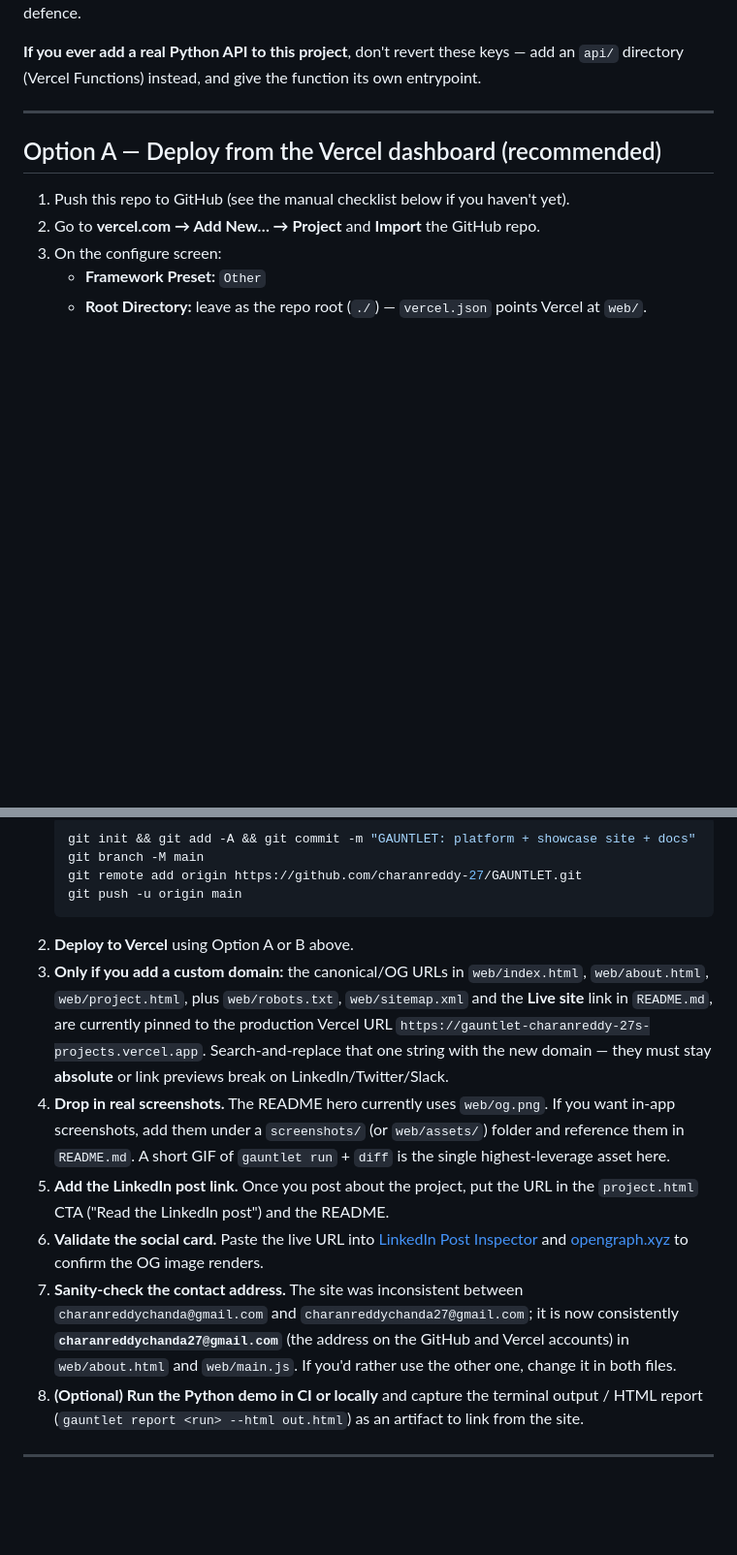
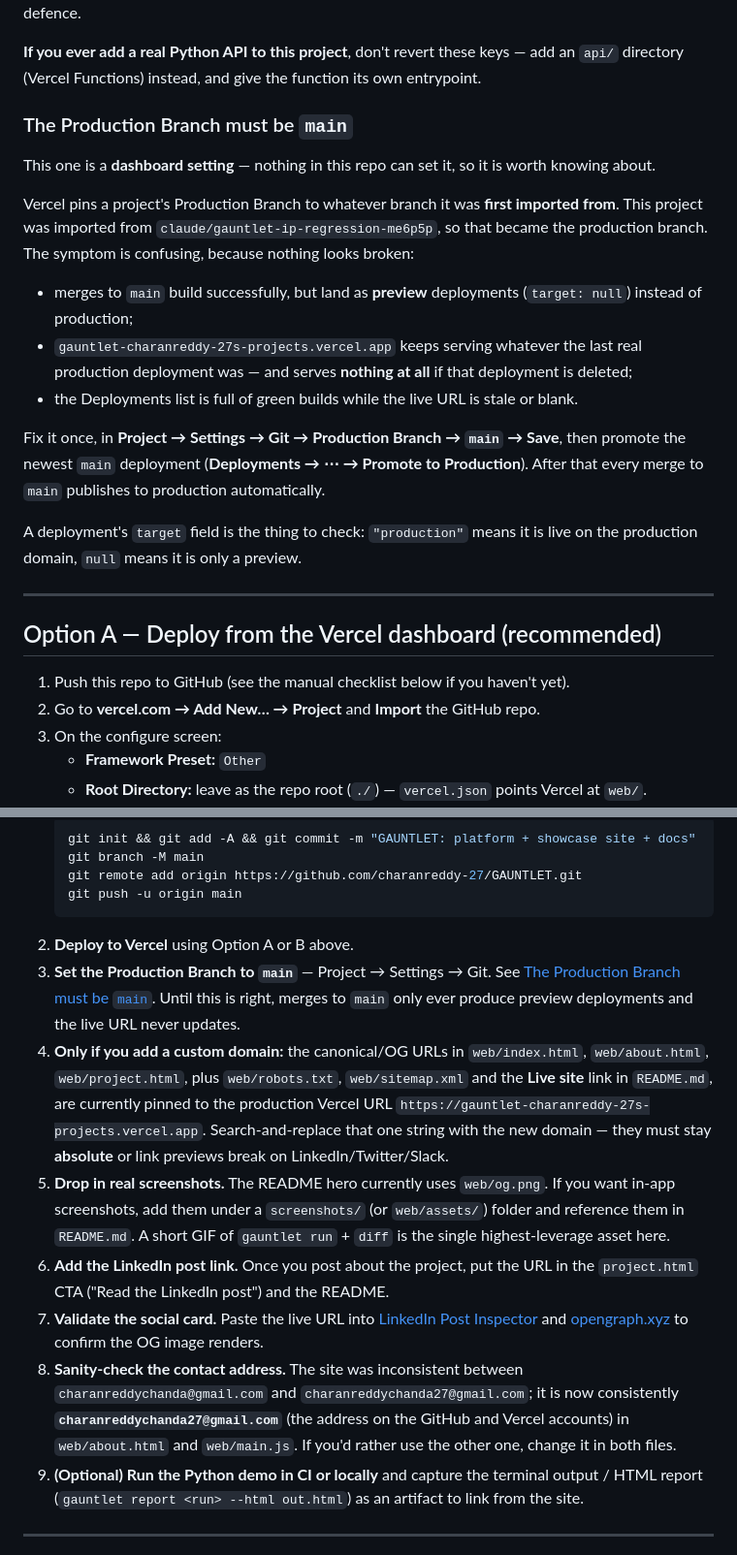
Before and after one commit to charanreddy-27/GAUNTLET, a Markdown page: DEPLOYMENT.md, 2 parts joined by grey strips. Shown at 97% size. GitHub-like rendering; blank space fills up the shorter version.

Commit message:
Document the Production Branch requirement in DEPLOYMENT.md
The build fix landed on main and deploys cleanly, but the live URL stayed
stale: the Vercel project's Production Branch is still the branch the project
was first imported from, so merges to main land as preview deployments
(target: null) and never reach the production domain. Nothing in the repo can
set that -- it is a dashboard-only value -- so document the symptom, the fix,
and the target field to check for it.

Co-Authored-By: Claude Opus 5 <noreply@anthropic.com>
Claude-Session: https://claude.ai/code/session_01DgwMWGh6Fp9CUSohHoQhW6

````diff
--- a/DEPLOYMENT.md
+++ b/DEPLOYMENT.md
@@ -45,6 +45,32 @@ and skips detection, so the build is just "copy `web/`". `.vercelignore` removes
 **If you ever add a real Python API to this project**, don't revert these keys —
 add an `api/` directory (Vercel Functions) instead, and give the function its
 own entrypoint.
+
+### The Production Branch must be `main`
+
+This one is a **dashboard setting** — nothing in this repo can set it, so it is
+worth knowing about.
+
+Vercel pins a project's Production Branch to whatever branch it was **first
+imported from**. This project was imported from `claude/gauntlet-ip-regression-me6p5p`,
+so that became the production branch. The symptom is confusing, because nothing
+looks broken:
+
+- merges to `main` build successfully, but land as **preview** deployments
+  (`target: null`) instead of production;
+- `gauntlet-charanreddy-27s-projects.vercel.app` keeps serving whatever the last
+  real production deployment was — and serves **nothing at all** if that
+  deployment is deleted;
+- the Deployments list is full of green builds while the live URL is stale or
+  blank.
+
+Fix it once, in **Project → Settings → Git → Production Branch → `main` → Save**,
+then promote the newest `main` deployment (**Deployments → ⋯ → Promote to
+Production**). After that every merge to `main` publishes to production
+automatically.
+
+A deployment's `target` field is the thing to check: `"production"` means it is
+live on the production domain, `null` means it is only a preview.
 
 ---
 
@@ -102,28 +128,32 @@ These are the steps GAUNTLET can't do for you. None take long.
    git push -u origin main
    ```
 2. **Deploy to Vercel** using Option A or B above.
-3. **Only if you add a custom domain:** the canonical/OG URLs in
+3. **Set the Production Branch to `main`** — Project → Settings → Git. See
+   [The Production Branch must be `main`](#the-production-branch-must-be-main).
+   Until this is right, merges to `main` only ever produce preview deployments
+   and the live URL never updates.
+4. **Only if you add a custom domain:** the canonical/OG URLs in
    `web/index.html`, `web/about.html`, `web/project.html`, plus
    `web/robots.txt`, `web/sitemap.xml` and the **Live site** link in
    `README.md`, are currently pinned to the production Vercel URL
    `https://gauntlet-charanreddy-27s-projects.vercel.app`. Search-and-replace
    that one string with the new domain — they must stay **absolute** or link
    previews break on LinkedIn/Twitter/Slack.
-4. **Drop in real screenshots.** The README hero currently uses `web/og.png`.
+5. **Drop in real screenshots.** The README hero currently uses `web/og.png`.
    If you want in-app screenshots, add them under a `screenshots/` (or
    `web/assets/`) folder and reference them in `README.md`. A short GIF of
    `gauntlet run` + `diff` is the single highest-leverage asset here.
-5. **Add the LinkedIn post link.** Once you post about the project, put the URL
+6. **Add the LinkedIn post link.** Once you post about the project, put the URL
    in the `project.html` CTA ("Read the LinkedIn post") and the README.
-6. **Validate the social card.** Paste the live URL into
+7. **Validate the social card.** Paste the live URL into
    [LinkedIn Post Inspector](https://www.linkedin.com/post-inspector/) and
    [opengraph.xyz](https://www.opengraph.xyz) to confirm the OG image renders.
-7. **Sanity-check the contact address.** The site was inconsistent between
+8. **Sanity-check the contact address.** The site was inconsistent between
    `charanreddychanda@gmail.com` and `charanreddychanda27@gmail.com`; it is now
    consistently **`charanreddychanda27@gmail.com`** (the address on the GitHub
    and Vercel accounts) in `web/about.html` and `web/main.js`. If you'd rather
    use the other one, change it in both files.
-8. **(Optional) Run the Python demo in CI or locally** and capture the terminal
+9. **(Optional) Run the Python demo in CI or locally** and capture the terminal
    output / HTML report (`gauntlet report <run> --html out.html`) as an artifact
    to link from the site.
 
````
Also changed, not shown: other parts of DEPLOYMENT.md (+1 -0 lines).
